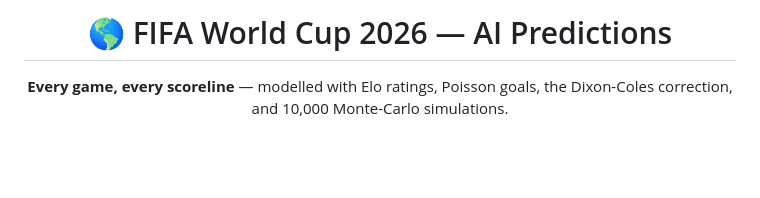
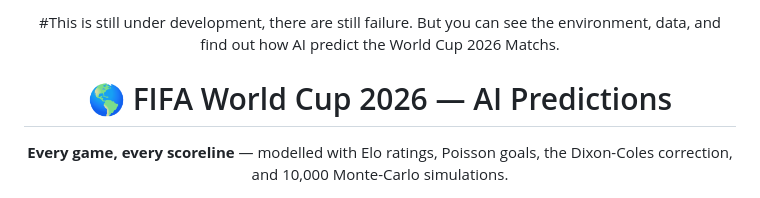
Before and after one commit to yoyokits/WorldCup26AI, a Markdown page: README.md, the part around the change. Drawn GitHub-style; blank space fills up the shorter version.

```diff
--- a/README.md
+++ b/README.md
@@ -1,4 +1,7 @@
 <div align="center">
+
+#This is still under development, there are still failure. But you can see the environment, data, and find out how AI predict the World Cup 2026 Matchs.
+
 
 # 🌎 FIFA World Cup 2026 — AI Predictions
 
```
